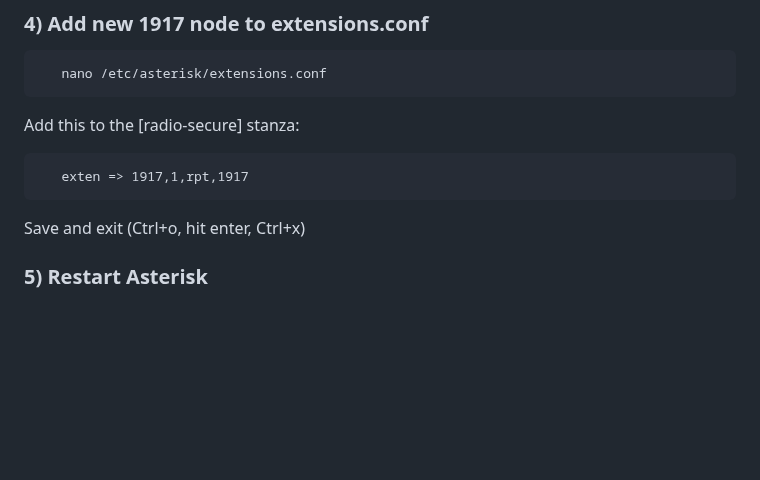
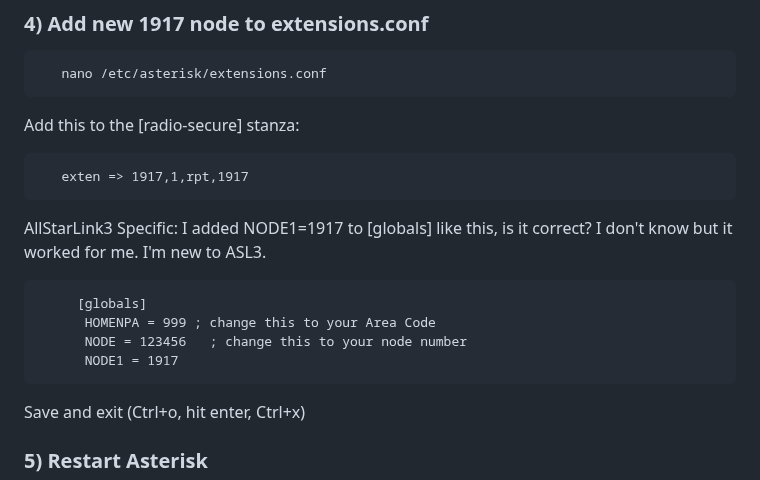
Before and after one commit to mjwgeek/USRP2M17-Selector, a Markdown page: README.md, the part around the change. GitHub-like rendering; blank space fills up the shorter version.

Commit message:
Update README.md
Added ASL3 Specific Instructions

````diff
--- a/README.md
+++ b/README.md
@@ -91,6 +91,14 @@ The ability to choose from a list of M17 Reflectors, and Modules, and Restart th
 
        exten => 1917,1,rpt,1917
 
+AllStarLink3 Specific:  I added NODE1=1917 to [globals] like this, is it correct?  I don't know but it worked for me.  I'm new to ASL3.
+
+```
+     [globals]
+      HOMENPA = 999 ; change this to your Area Code
+      NODE = 123456   ; change this to your node number
+      NODE1 = 1917
+```
    Save and exit (Ctrl+o, hit enter, Ctrl+x)
 
 
````
